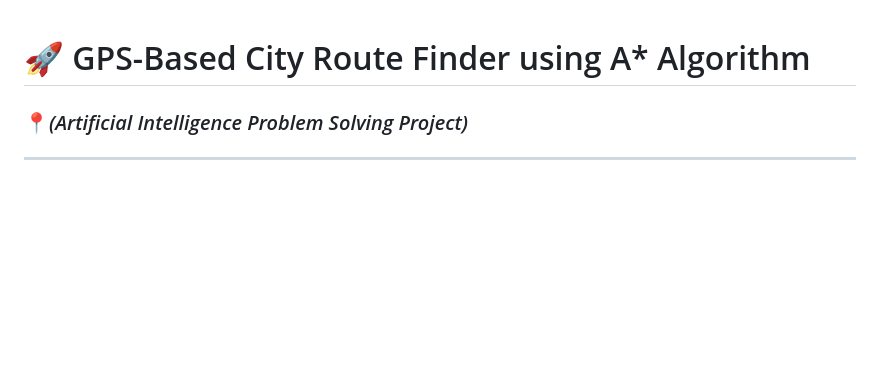
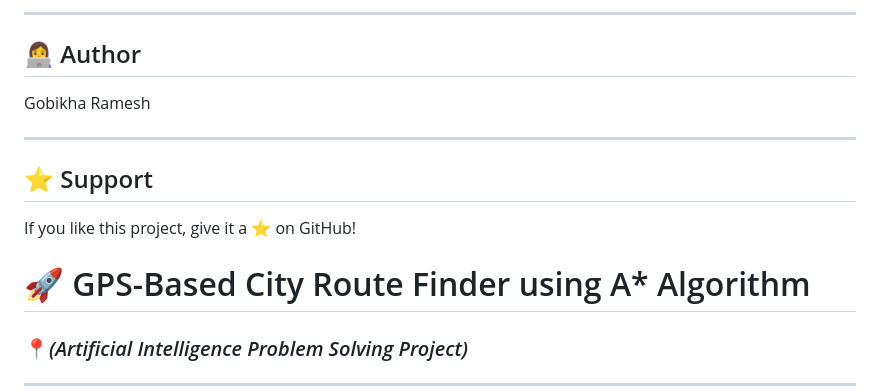
Before and after one commit to GobikhaRamesh/AI_ProblemSolving_RA2411026050205, a Markdown page: README.md, the part around one of its changes. Drawn GitHub-style; blank space fills up the shorter version.

```diff
--- a/README.md
+++ b/README.md
@@ -1,3 +92,22 @@
+---
+
+## 👩‍💻 Author
+
+Gobikha Ramesh
+
+---
+
+## ⭐ Support
+
+If you like this project, give it a ⭐ on GitHub!
+
+
+
+
+
+
+
+
 # 🚀 GPS-Based City Route Finder using A* Algorithm
 ### 📍*(Artificial Intelligence Problem Solving Project)*
 
```
Also changed, not shown: other parts of README.md (+91 -0 lines).
